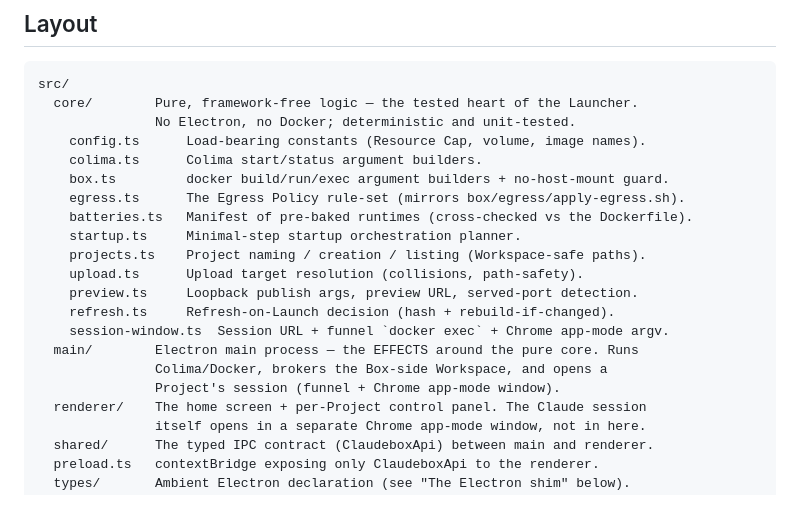
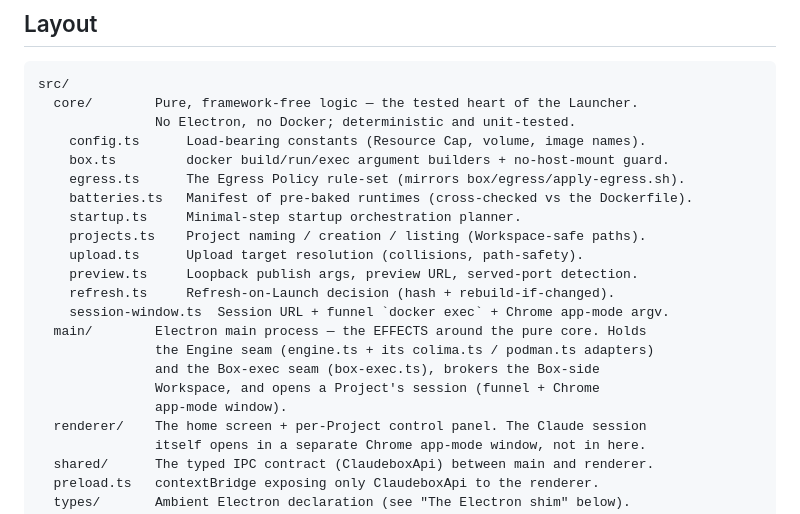
Before and after one commit to CaelTC/Agentbox, a Markdown page: launcher/README.md, the part around the change. Rendered like a GitHub page.

Commit message:
Name the two seams the branch settled in the glossary
Box-exec earns a vocabulary entry, but not the one the ticket sketched.
The interesting thing about it is not its eight methods — the module header
already owns those — it is a boundary claim the glossary is otherwise made
of: the running Box has exactly one door, and going through it means an
operation that did not happen raises instead of reporting itself done. That
last part is Sandbox-User-facing, the same value the Refresh on Launch entry
already states ("told so rather than shown a silent 'up to date'"), so it is
domain language and not plumbing. The entry also fences the term, because
"one door" overclaims otherwise: lifecycle is not behind it, and Save to
GitHub deliberately never reaches into a running Box at all (ADR 0006).

Engine keeps "Two runtimes, one property" and gains the seam sentence from
issue #19. Naming `isRunning()` and `start()` is worth it where naming
Box-exec's methods was not: the point IS the narrowness — two operations are
all the Launcher ever asks — which is what buys a platform-neutral startup
path outside the two adapters.

Nothing in CONTEXT.md had gone stale: it names no source files, so moving
colima.ts, deleting core/podman.ts and the host-side Project functions, and
folding runOk/runPipe away left the glossary untouched. The ADRs were also
clean — every path they cite (core/github.ts, core/box.ts, core/config.ts,
no-credentials.test.ts) still exists and still holds the named symbol — so
none needed the light touch, amendable though they are (c90a95b rewrote
ADR 0002's Decision line, so they are living documents here).

The one real stale reference was launcher/README.md's code map, which still
listed colima.ts under core/ after it moved to main/; its main/ line now
names both seams instead of "Runs Colima/Docker".

Co-Authored-By: Claude Fable 5 <noreply@anthropic.com>

```diff
--- a/launcher/README.md
+++ b/launcher/README.md
@@ -12,7 +12,6 @@ src/
   core/        Pure, framework-free logic — the tested heart of the Launcher.
                No Electron, no Docker; deterministic and unit-tested.
     config.ts      Load-bearing constants (Resource Cap, volume, image names).
-    colima.ts      Colima start/status argument builders.
     box.ts         docker build/run/exec argument builders + no-host-mount guard.
     egress.ts      The Egress Policy rule-set (mirrors box/egress/apply-egress.sh).
     batteries.ts   Manifest of pre-baked runtimes (cross-checked vs the Dockerfile).
@@ -22,9 +21,11 @@ src/
     preview.ts     Loopback publish args, preview URL, served-port detection.
     refresh.ts     Refresh-on-Launch decision (hash + rebuild-if-changed).
     session-window.ts  Session URL + funnel `docker exec` + Chrome app-mode argv.
-  main/        Electron main process — the EFFECTS around the pure core. Runs
-               Colima/Docker, brokers the Box-side Workspace, and opens a
-               Project's session (funnel + Chrome app-mode window).
+  main/        Electron main process — the EFFECTS around the pure core. Holds
+               the Engine seam (engine.ts + its colima.ts / podman.ts adapters)
+               and the Box-exec seam (box-exec.ts), brokers the Box-side
+               Workspace, and opens a Project's session (funnel + Chrome
+               app-mode window).
   renderer/    The home screen + per-Project control panel. The Claude session
                itself opens in a separate Chrome app-mode window, not in here.
   shared/      The typed IPC contract (ClaudeboxApi) between main and renderer.
```
Also changed, not shown: CONTEXT.md (+4 -1 lines).
